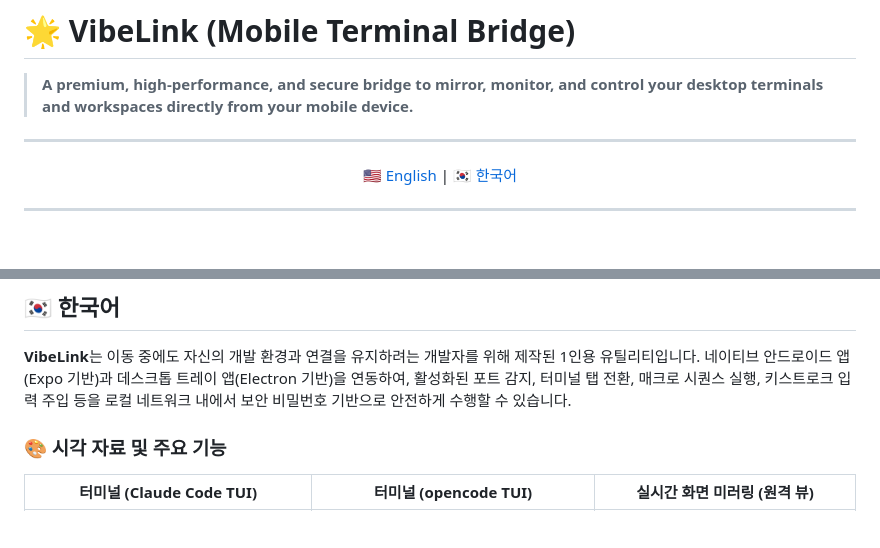
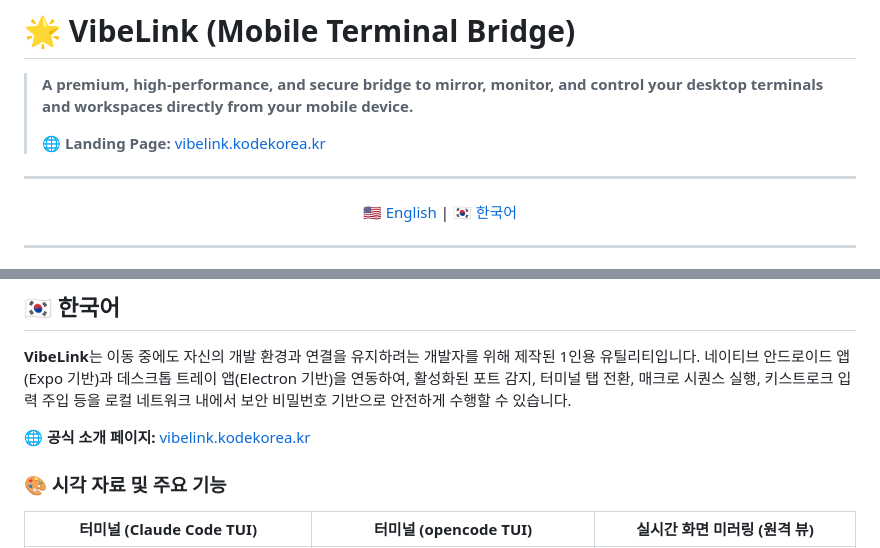
Before and after one commit to kodekorea/vibeLink, a Markdown page: README.md, 2 parts joined by grey strips. Drawn GitHub-style; blank space fills up the shorter version.

Commit message:
docs: add landing page link to README.md

```diff
--- a/README.md
+++ b/README.md
@@ -1,8 +1,11 @@
 # 🌟 VibeLink (Mobile Terminal Bridge)
 
 > **A premium, high-performance, and secure bridge to mirror, monitor, and control your desktop terminals and workspaces directly from your mobile device.**
+>
+> 🌐 **Landing Page:** [vibelink.kodekorea.kr](https://vibelink.kodekorea.kr)
 
 ---
+
 
 <p align="center">
   <a href="#-english">🇺🇸 English</a> |
@@ -118,7 +121,10 @@ eas build --platform android --profile preview
 
 **VibeLink**는 이동 중에도 자신의 개발 환경과 연결을 유지하려는 개발자를 위해 제작된 1인용 유틸리티입니다. 네이티브 안드로이드 앱(Expo 기반)과 데스크톱 트레이 앱(Electron 기반)을 연동하여, 활성화된 포트 감지, 터미널 탭 전환, 매크로 시퀀스 실행, 키스트로크 입력 주입 등을 로컬 네트워크 내에서 보안 비밀번호 기반으로 안전하게 수행할 수 있습니다.
 
+🌐 **공식 소개 페이지:** [vibelink.kodekorea.kr](https://vibelink.kodekorea.kr)
+
 ### 🎨 시각 자료 및 주요 기능
+
 
 | 터미널 (Claude Code TUI) | 터미널 (opencode TUI) | 실시간 화면 미러링 (원격 뷰) |
 | :---: | :---: | :---: |
```
